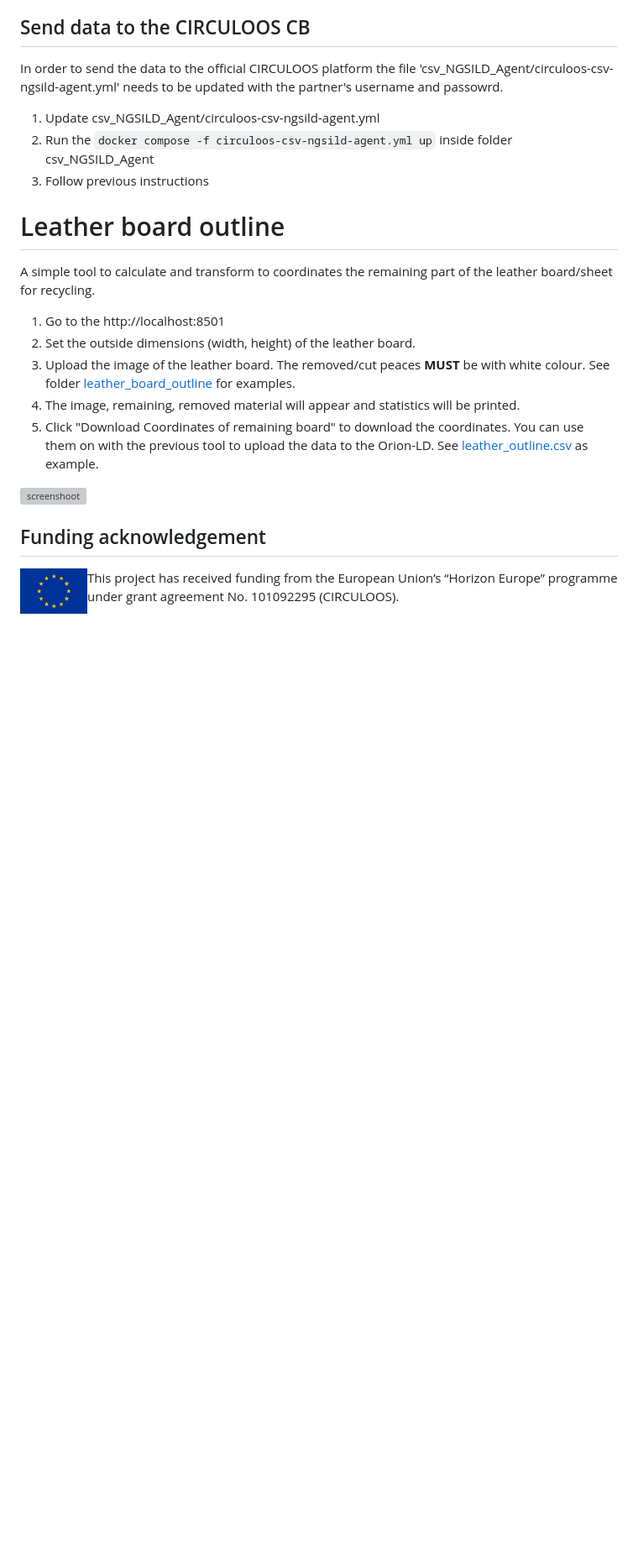
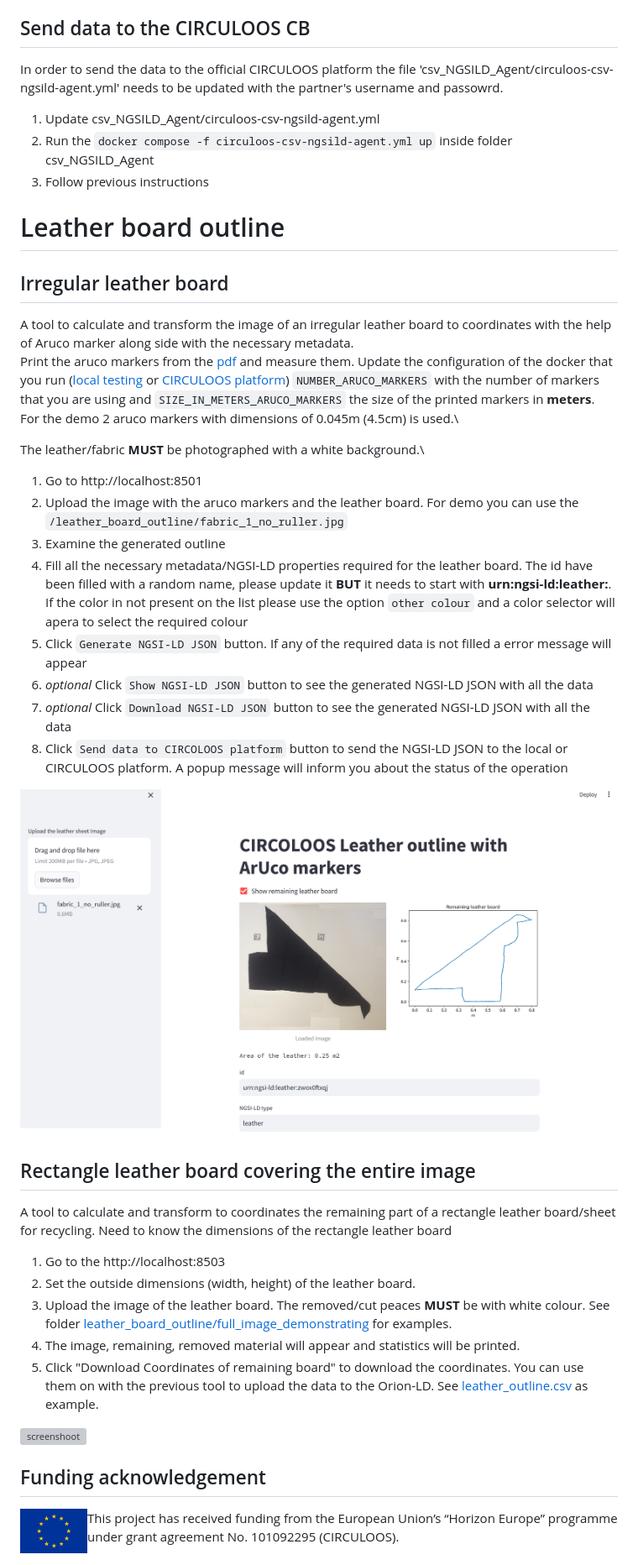
Before and after one commit to european-dynamics-rnd/circuloos-data-platform, a Markdown page: Readme.md, the part around the change. Shown: that part at 84% size. GitHub-like rendering; pictures changed too: leather_board_outline/Screenshot_leather-board-outline-irregular.png (added); blank space fills up the shorter version; grey boxes are pictures that could not be loaded.

````diff
--- a/Readme.md
+++ b/Readme.md
@@ -76,16 +76,43 @@ In order to send the data to the official CIRCULOOS platform the file 'csv_NGSIL
 
 
 # Leather board outline
-A simple tool to calculate and transform to coordinates the remaining part of the leather board/sheet for recycling.
+## Irregular leather board
 
-1. Go to the http://localhost:8501
+A tool to calculate and transform the image of an irregular leather board to coordinates with the help of Aruco marker along side with the necessary metadata.\
+Print the aruco markers from the [pdf](./leather_board_outline/aruco_markers.pdf) and measure them. Update the configuration of the docker that you run ([local testing](./circuloos_custom_apps.yml) or [CIRCULOOS platform](./leather_board_outline/leather-board-outline-irregular.yml)) ```NUMBER_ARUCO_MARKERS``` with the number of markers that you are using and ```SIZE_IN_METERS_ARUCO_MARKERS``` the size of the printed markers in **meters**.\
+For the demo 2 aruco markers with dimensions of 0.045m (4.5cm) is used.\
+
+The leather/fabric **MUST** be photographed with a white background.\
+
+1. Go to http://localhost:8501
+2. Upload the image with the aruco markers and the leather board. For demo you can use the ```/leather_board_outline/fabric_1_no_ruller.jpg```
+3. Examine the generated outline
+4. Fill all the necessary metadata/NGSI-LD properties required for the leather board. The id have been filled with a random name, please update it **BUT** it needs to start with  **urn:ngsi-ld:leather:**. If the color in not present on the list please use the option ```other colour``` and a color selector will apera to select the required colour
+5. Click ```Generate NGSI-LD JSON``` button. If any of the required data is not filled a error message will appear
+6. _optional_ Click ```Show NGSI-LD JSON``` button to see the generated NGSI-LD JSON with all the data
+6. _optional_ Click ```Download NGSI-LD JSON``` button to see the generated NGSI-LD JSON with all the data
+7. Click ```Send data to CIRCOLOOS platform``` button to send the NGSI-LD JSON to the local or CIRCULOOS platform. A popup message will inform you about the status of the operation
+
+![screenshoot](./leather_board_outline/Screenshot_leather-board-outline-irregular.png)
+
+
+
+
+## Rectangle leather board covering the entire image
+A tool to calculate and transform to coordinates the remaining part of a rectangle leather board/sheet for recycling. Need to know the dimensions of the rectangle leather board
+
+1. Go to the http://localhost:8503
 2. Set the outside dimensions (width, height) of the leather board.
-3. Upload the image of the leather board. The removed/cut peaces **MUST** be with white colour. See folder [leather_board_outline](./leather_board_outline) for examples.
+3. Upload the image of the leather board. The removed/cut peaces **MUST** be with white colour. See folder [leather_board_outline/full_image_demonstrating](./leather_board_outline/full_image_demonstrating/) for examples.
 4. The image, remaining, removed material will appear and statistics will be printed.
 5. Click "Download Coordinates of remaining board" to download the coordinates. You can use them on with the previous tool to upload the data to the Orion-LD. See [leather_outline.csv](./leather_board_outline/leather_outline.csv) as example.
 
 ![screenshoot](./leather_board_outline/full_image_demonstrating/Screenshot_outline_full_image.png)
 
+
+
+
+
 ## Funding acknowledgement
 
 <img src="./eu_flag.png" width="80" height="54" align="left" alt="EU logo" />
````
Also changed, not shown: leather_board_outline/fabric_1_no_ruller_without_aruco_2.jpg (deleted), 1 other file.
